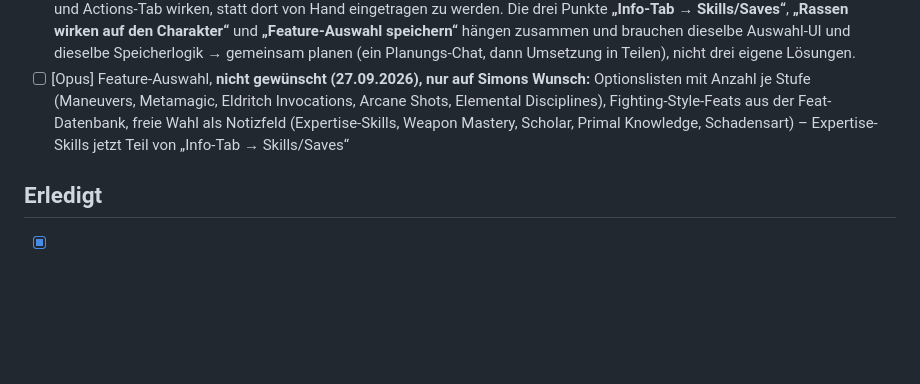
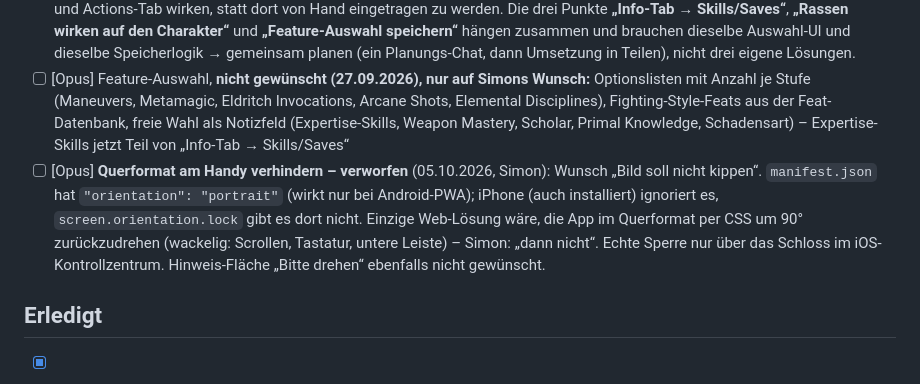
Before and after one commit to Claywell1810/Willow, a Markdown page: docs/FIXLISTE_INFO.md, the part around the change. Drawn GitHub-style; blank space fills up the shorter version.

```diff
--- a/docs/FIXLISTE_INFO.md
+++ b/docs/FIXLISTE_INFO.md
@@ -59,6 +59,8 @@ Teil der Fixliste (`docs/FIXLISTE.md`). Hier stehen Punkte, an denen nicht gebau
 - [ ] [Sonnet] **Eigener Farbregler für Concentration** (01.10.2026, Simon: „vielleicht später“): „Concentration“/„Concentrating ✕“ in My Spells (`.sp-conc-txt`) und das C bei Feature-Karten hängen an „Highlight“ (`--purple`); bei Wunsch eigener Key wie die Icon-Farben (`themeIco`-Muster, Standard = Highlight)
 **Zielbild „Info-Tab verbunden“ (Wunsch Simon, 27.09.2026):** Alles, was im Info-Tab gewählt wird (Klasse, Subklasse, Rasse, Background, Feats, Feature-Optionen), soll automatisch in Skills, Saves, Werte und Actions-Tab wirken, statt dort von Hand eingetragen zu werden. Die drei Punkte **„Info-Tab → Skills/Saves“**, **„Rassen wirken auf den Charakter“** und **„Feature-Auswahl speichern“** hängen zusammen und brauchen dieselbe Auswahl-UI und dieselbe Speicherlogik → gemeinsam planen (ein Planungs-Chat, dann Umsetzung in Teilen), nicht drei eigene Lösungen.
 - [ ] [Opus] Feature-Auswahl, **nicht gewünscht (27.09.2026), nur auf Simons Wunsch:** Optionslisten mit Anzahl je Stufe (Maneuvers, Metamagic, Eldritch Invocations, Arcane Shots, Elemental Disciplines), Fighting-Style-Feats aus der Feat-Datenbank, freie Wahl als Notizfeld (Expertise-Skills, Weapon Mastery, Scholar, Primal Knowledge, Schadensart) – Expertise-Skills jetzt Teil von „Info-Tab → Skills/Saves“
+- [ ] [Opus] **Querformat am Handy verhindern – verworfen** (05.10.2026, Simon): Wunsch „Bild soll nicht kippen“. `manifest.json` hat `"orientation": "portrait"` (wirkt nur bei Android-PWA); iPhone (auch installiert) ignoriert es, `screen.orientation.lock` gibt es dort nicht. Einzige Web-Lösung wäre, die App im Querformat per CSS um 90° zurückzudrehen (wackelig: Scrollen, Tastatur, untere Leiste) – Simon: „dann nicht“. Echte Sperre nur über das Schloss im iOS-Kontrollzentrum. Hinweis-Fläche „Bitte drehen“ ebenfalls nicht gewünscht.
+
 ## Erledigt
 - [x] **Paket P: Schaden/Heilung** (03.10.2026, `willow-app-2026-10-03a`, Fotos Normal 390/Large 430/X-Large 430; REFERENZ B20): Eingabe Damage/Heal/+ Temp unter Hit Points, Temp HP zuerst, ½ Resistance, Konzentration mit DC und CON-Save-Würfel, 0 HP/Massive Damage/Schaden bei 0 HP als Hinweise mit Knöpfen, Heilung bis Max. setzt Death Saves zurück, Temp HP addieren sich nicht. Regressionstest „Paket P“. Dazu (Simon 03.10.2026): −/+ an Current/Maximum/Temp entfernt (Current per Antippen korrigierbar) und War Caster als Vorteil auf Konzentrations-Saves (`ROLL_FX.feat`), Regressionstest „War Caster“. Außerdem: Maximum-HP ändern setzt Current nur noch bei vollen HP mit (Regressionstest „Maximum HP ändern“).
 - [x] **Paket H2: Feat-Zauber automatisch** (01.10.2026, `willow-app-2026-10-01f`, Wunsch Simon direkt nach H): feste Feat-Zauber (Fey-Touched → Misty Step, Telepathic, Telekinetic …) als ✦ Always Prepared mit Feat-Abzeichen, Wahl-Zauber (Magic Initiate, Fey-/Shadow-Touched, Ritual Caster …) per Chips im Feats-Tab (REFERENZ B5a)
```
Also changed, not shown: docs/FIXLISTE.md (+1 -2 lines).
